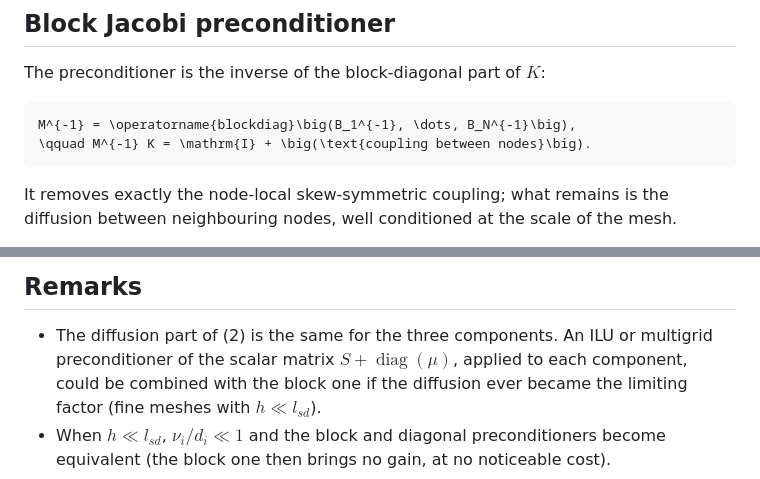
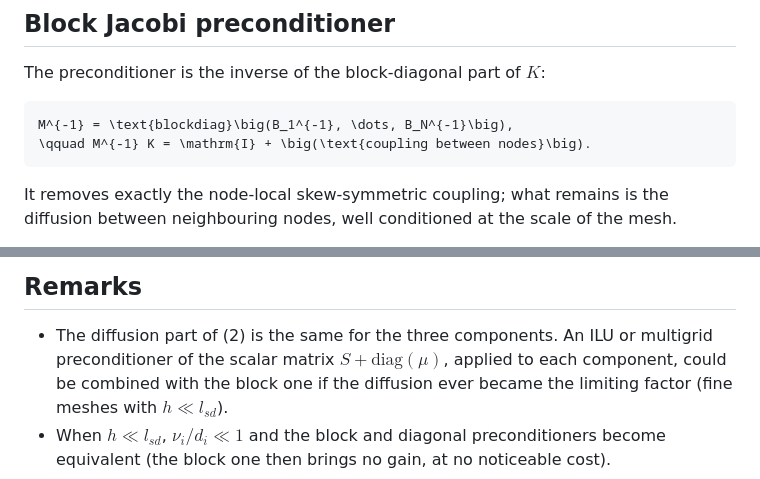
Before and after one commit to feellgood/FeeLLGood, a Markdown page: dev-notes/spin_accumulation_block_preconditioner.md, 2 parts joined by grey strips. Drawn GitHub-style.

Commit message:
dev-notes: \text instead of \operatorname for GitHub
GitHub does not render \operatorname in the math of Markdown files.

Co-Authored-By: Claude Opus 5.5 <noreply@anthropic.com>

````diff
--- a/dev-notes/spin_accumulation_block_preconditioner.md
+++ b/dev-notes/spin_accumulation_block_preconditioner.md
@@ -86,7 +86,7 @@ iterations per solve, 1385 for the first one, on the mesh of the st-feeLLGood re
 
 The preconditioner is the inverse of the block-diagonal part of $K$:
 ```math
-M^{-1} = \operatorname{blockdiag}\big(B_1^{-1}, \dots, B_N^{-1}\big),
+M^{-1} = \text{blockdiag}\big(B_1^{-1}, \dots, B_N^{-1}\big),
 \qquad M^{-1} K = \mathrm{I} + \big(\text{coupling between nodes}\big).
 ```
 It removes exactly the node-local skew-symmetric coupling; what remains is the diffusion between
@@ -162,7 +162,7 @@ number of iterations drops from 310 (diagonal) to 43 (blocks) and 10 (ILU(0)).
 ## Remarks
 
 - The diffusion part of (2) is the same for the three components. An ILU or multigrid
-  preconditioner of the scalar matrix $S + \operatorname{diag}(\mu)$, applied to each component,
+  preconditioner of the scalar matrix $S + \text{diag}(\mu)$, applied to each component,
   could be combined with the block one if the diffusion ever became the limiting factor (fine
   meshes with $h \ll l_{sd}$).
 - When $h \ll l_{sd}$, $\nu_i/d_i \ll 1$ and the block and diagonal preconditioners become
````
